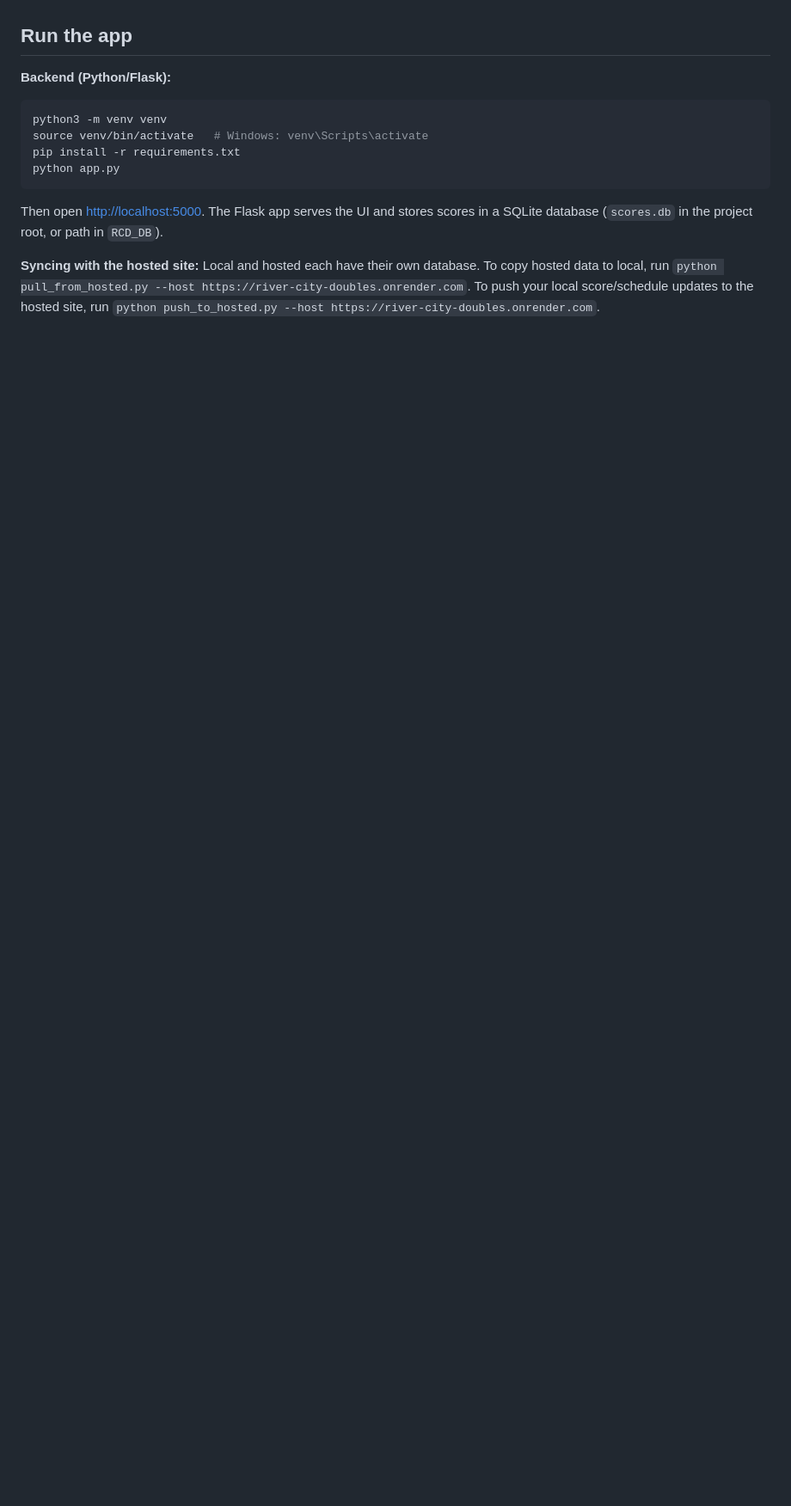
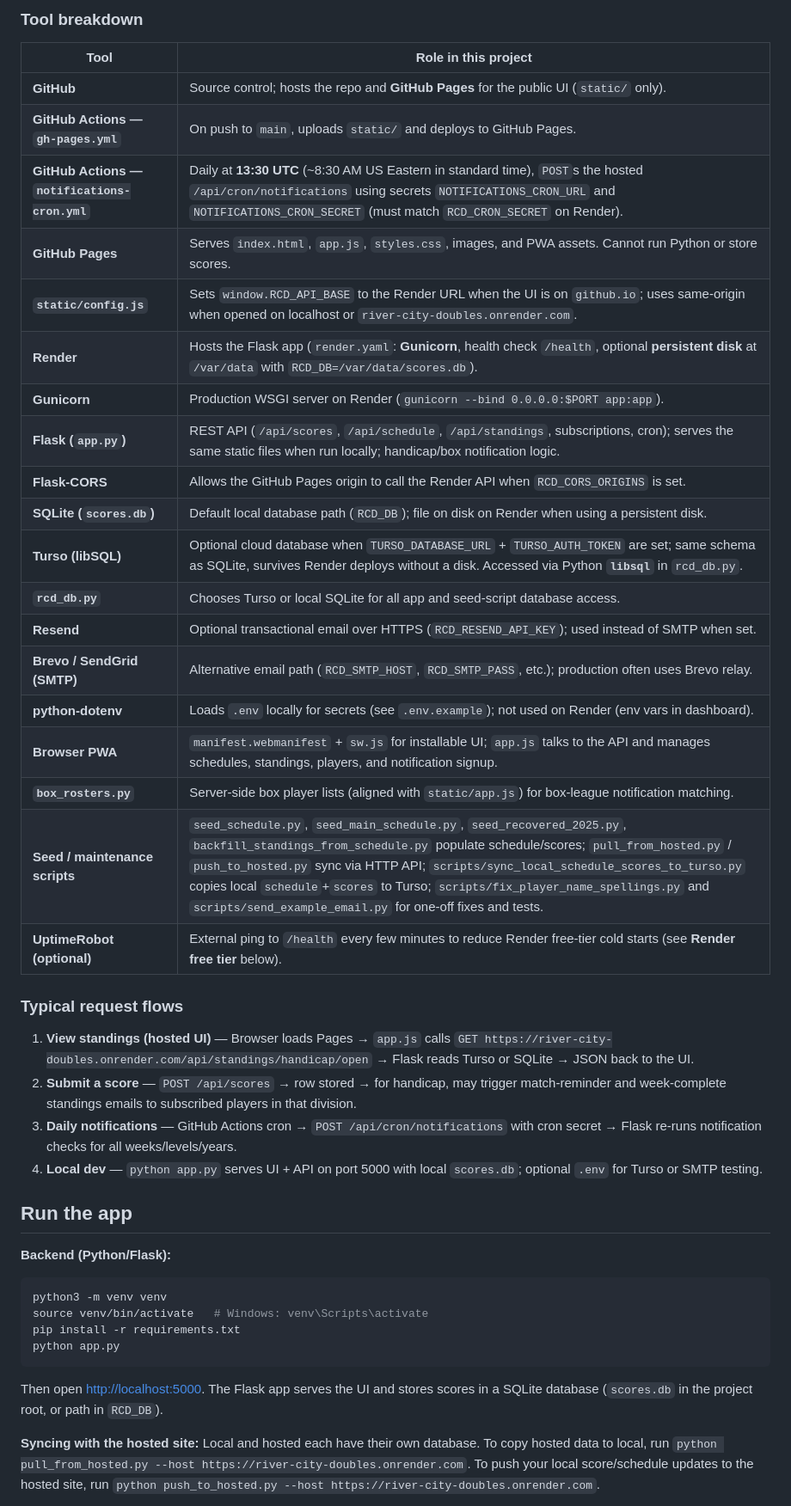
Before and after one commit to markymarkdavis/river-city-doubles, a Markdown page: README.md, the part around one of its changes. Shown at 86% size. GitHub-like rendering; blank space fills up the shorter version.

Commit message:
Document architecture and tools in README with diagram.
Co-authored-by: Cursor <cursoragent@cursor.com>

```diff
--- a/README.md
+++ b/README.md
@@ -68,3 +133,34 @@ Richmond doubles squash league: box league and handicap league (open & main).
+### Tool breakdown
+
+| Tool | Role in this project |
+| ---- | -------------------- |
+| **GitHub** | Source control; hosts the repo and **GitHub Pages** for the public UI (`static/` only). |
+| **GitHub Actions — `gh-pages.yml`** | On push to `main`, uploads `static/` and deploys to GitHub Pages. |
+| **GitHub Actions — `notifications-cron.yml`** | Daily at **13:30 UTC** (~8:30 AM US Eastern in standard time), `POST`s the hosted `/api/cron/notifications` using secrets `NOTIFICATIONS_CRON_URL` and `NOTIFICATIONS_CRON_SECRET` (must match `RCD_CRON_SECRET` on Render). |
+| **GitHub Pages** | Serves `index.html`, `app.js`, `styles.css`, images, and PWA assets. Cannot run Python or store scores. |
+| **`static/config.js`** | Sets `window.RCD_API_BASE` to the Render URL when the UI is on `github.io`; uses same-origin when opened on localhost or `river-city-doubles.onrender.com`. |
+| **Render** | Hosts the Flask app (`render.yaml`: **Gunicorn**, health check `/health`, optional **persistent disk** at `/var/data` with `RCD_DB=/var/data/scores.db`). |
+| **Gunicorn** | Production WSGI server on Render (`gunicorn --bind 0.0.0.0:$PORT app:app`). |
+| **Flask (`app.py`)** | REST API (`/api/scores`, `/api/schedule`, `/api/standings`, subscriptions, cron); serves the same static files when run locally; handicap/box notification logic. |
+| **Flask-CORS** | Allows the GitHub Pages origin to call the Render API when `RCD_CORS_ORIGINS` is set. |
+| **SQLite (`scores.db`)** | Default local database path (`RCD_DB`); file on disk on Render when using a persistent disk. |
+| **Turso (libSQL)** | Optional cloud database when `TURSO_DATABASE_URL` + `TURSO_AUTH_TOKEN` are set; same schema as SQLite, survives Render deploys without a disk. Accessed via Python **`libsql`** in `rcd_db.py`. |
+| **`rcd_db.py`** | Chooses Turso or local SQLite for all app and seed-script database access. |
+| **Resend** | Optional transactional email over HTTPS (`RCD_RESEND_API_KEY`); used instead of SMTP when set. |
+| **Brevo / SendGrid (SMTP)** | Alternative email path (`RCD_SMTP_HOST`, `RCD_SMTP_PASS`, etc.); production often uses Brevo relay. |
+| **python-dotenv** | Loads `.env` locally for secrets (see `.env.example`); not used on Render (env vars in dashboard). |
+| **Browser PWA** | `manifest.webmanifest` + `sw.js` for installable UI; `app.js` talks to the API and manages schedules, standings, players, and notification signup. |
+| **`box_rosters.py`** | Server-side box player lists (aligned with `static/app.js`) for box-league notification matching. |
+| **Seed / maintenance scripts** | `seed_schedule.py`, `seed_main_schedule.py`, `seed_recovered_2025.py`, `backfill_standings_from_schedule.py` populate schedule/scores; `pull_from_hosted.py` / `push_to_hosted.py` sync via HTTP API; `scripts/sync_local_schedule_scores_to_turso.py` copies local `schedule`+`scores` to Turso; `scripts/fix_player_name_spellings.py` and `scripts/send_example_email.py` for one-off fixes and tests. |
+| **UptimeRobot (optional)** | External ping to `/health` every few minutes to reduce Render free-tier cold starts (see **Render free tier** below). |
+
+### Typical request flows
+
+1. **View standings (hosted UI)** — Browser loads Pages → `app.js` calls `GET https://river-city-doubles.onrender.com/api/standings/handicap/open` → Flask reads Turso or SQLite → JSON back to the UI.
+2. **Submit a score** — `POST /api/scores` → row stored → for handicap, may trigger match-reminder and week-complete standings emails to subscribed players in that division.
+3. **Daily notifications** — GitHub Actions cron → `POST /api/cron/notifications` with cron secret → Flask re-runs notification checks for all weeks/levels/years.
+4. **Local dev** — `python app.py` serves UI + API on port 5000 with local `scores.db`; optional `.env` for Turso or SMTP testing.
+
 ## Run the app
 
 **Backend (Python/Flask):**
```
Also changed, not shown: other parts of README.md (+65 -0 lines).
